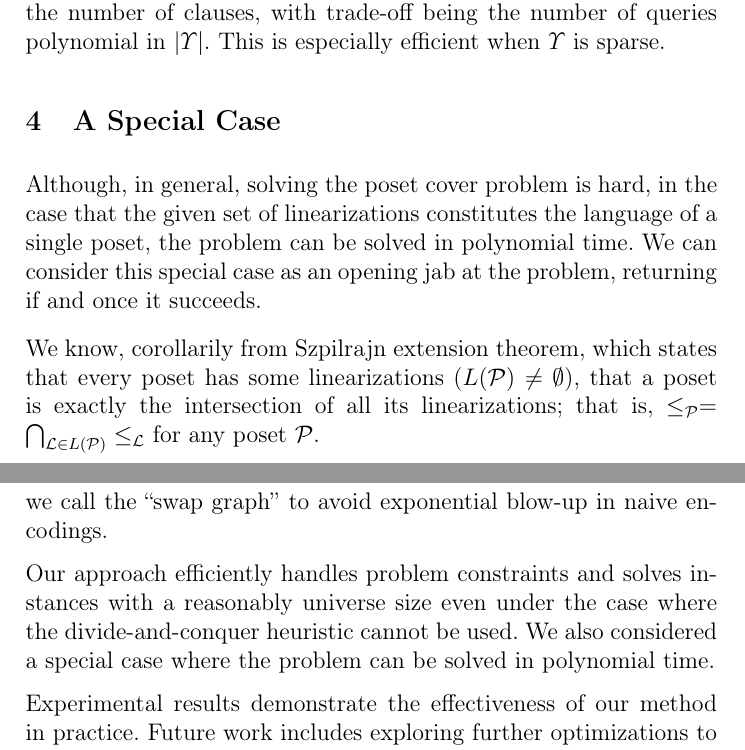
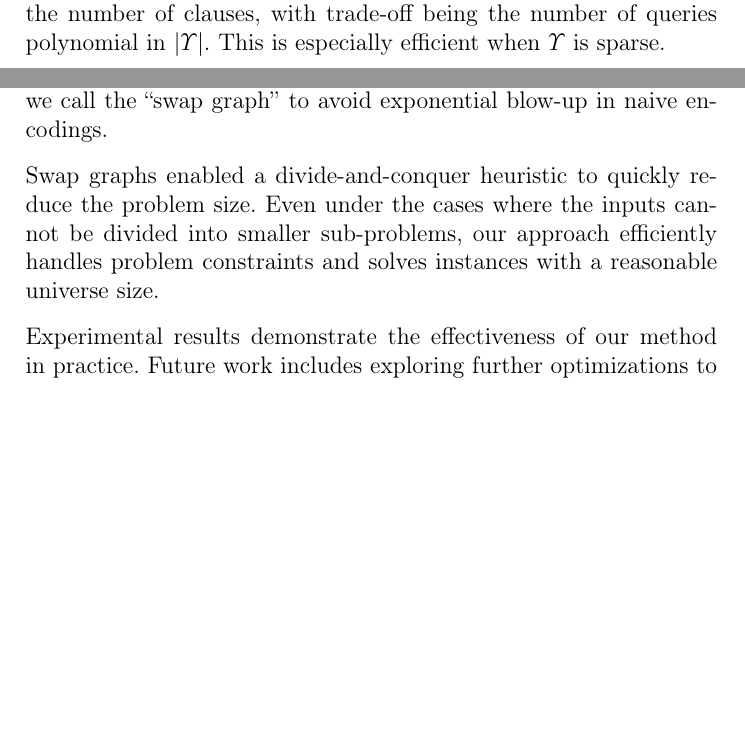
Before and after one commit to RexYuan/Saria, a LaTeX paper (paper/poset.tex): two parts of pages 9 and 12 of 13 before the commit and two parts of pages 9 and 11 of 13 after it, joined at a grey line, cut so that both start at the same text, the shorter picture padded with empty space. Compiled offline with pdfLaTeX.

Commit message:
Removed special case

```diff
--- a/paper/poset.tex
+++ b/paper/poset.tex
@@ -421,11 +421,6 @@ To encode $\poset{P} \lext \poset{L}$, we had to encode axioms for both posets.
 \subsubsection{Divide and Conquer}
 Finally, with swap graph method, we need not encode the entire problem input in one go. Instead, we can tackle each component $\upsilon \!\in\! comp(\Upsilon)$ individually, which further reduces the number of clauses, with trade-off being the number of queries polynomial in $\abs{\Upsilon}$. This is especially efficient when $\Upsilon$ is sparse.
 
-\section{A Special Case}
-Although, in general, solving the poset cover problem is hard, in the case that the given set of linearizations constitutes the language of a single poset, the problem can be solved in polynomial time. We can consider this special case as an opening jab at the problem, returning if and once it succeeds.
-
-We know, corollarily from Szpilrajn extension theorem, which states that every poset has some linearizations ($\lang{\poset{P}} \neq \emptyset$), that a poset is exactly the intersection of all its linearizations; that is, $\leq[\poset{P}] = \bigcap_{\poset{L} \in \lang{\poset{P}}} \leq[\poset{L}]$ for any poset $\poset{P}$.
-
 \section{Experimentation}
 To test the limits of our method, we experimented on distinct randomly generated inputs using the Z3\cite{de2008z3} theorem prover from Microsoft Research in Python.
 
@@ -467,9 +462,9 @@ An example poset cover output of a run with $(\abs{\Upsilon} = 30, \abs{\uni} =
 
 \section{Conclusions}
 
-We presented a novel and non-trivial method to reduce the poset cover problem to Boolean satisfiability problem. We utilized what we call the ``swap graph'' to avoid exponential blow-up in naive encodings.
+We presented a novel and non-trivial method to reduce the poset cover problem to the Boolean satisfiability problem. We utilized what we call the ``swap graph'' to avoid exponential blow-up in naive encodings.
 
-Our approach efficiently handles problem constraints and solves instances with a reasonably universe size even under the case where the divide-and-conquer heuristic cannot be used. We also considered a special case where the problem can be solved in polynomial time.
+Swap graphs enabled a divide-and-conquer heuristic to quickly reduce the problem size. Even under the cases where the inputs cannot be divided into smaller sub-problems, our approach efficiently handles problem constraints and solves instances with a reasonable universe size.
 
 Experimental results demonstrate the effectiveness of our method in practice. Future work includes exploring further optimizations to handle larger inputs and potential applications where partial orders are involved, such as message sequence charts.
 
```
Also changed, not shown: paper/poset.pdf, paper/poset.tex (8 more changed lines).
